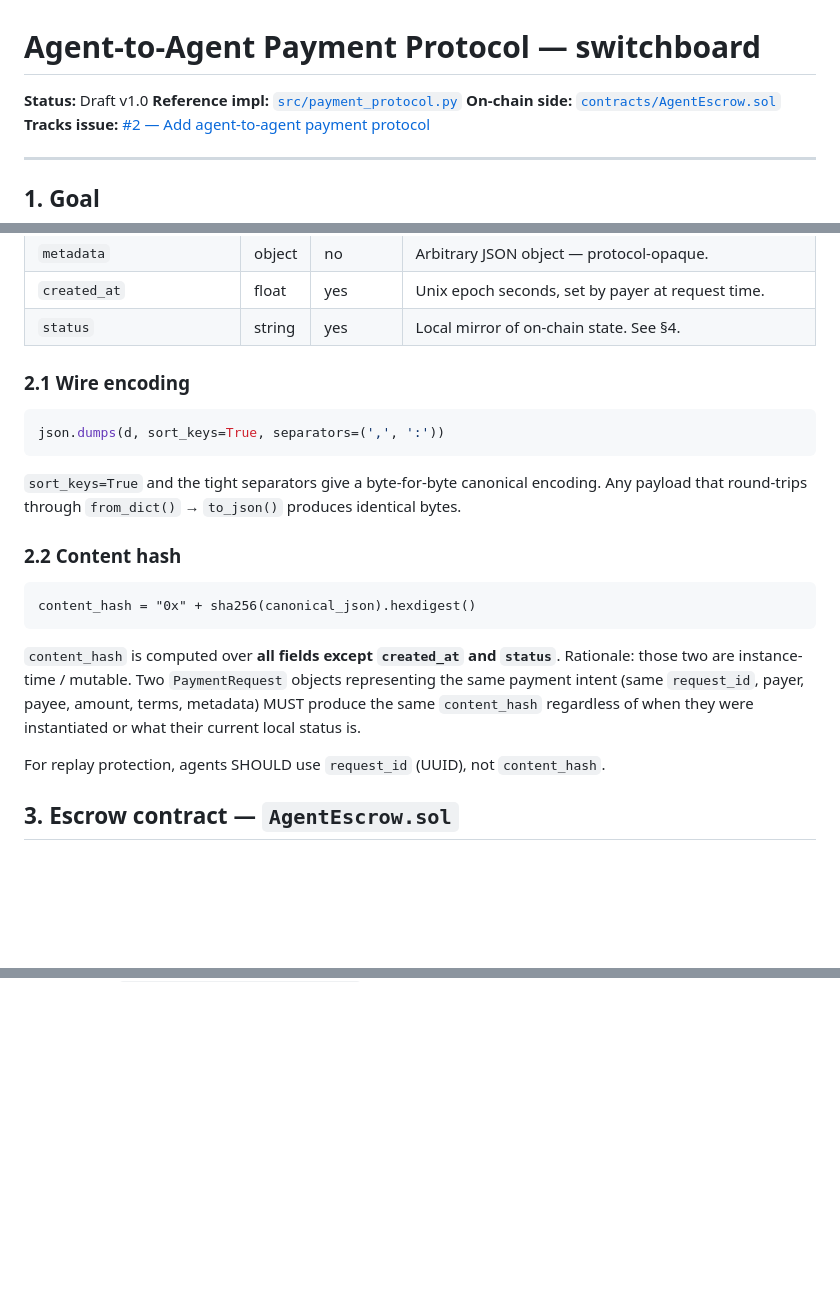
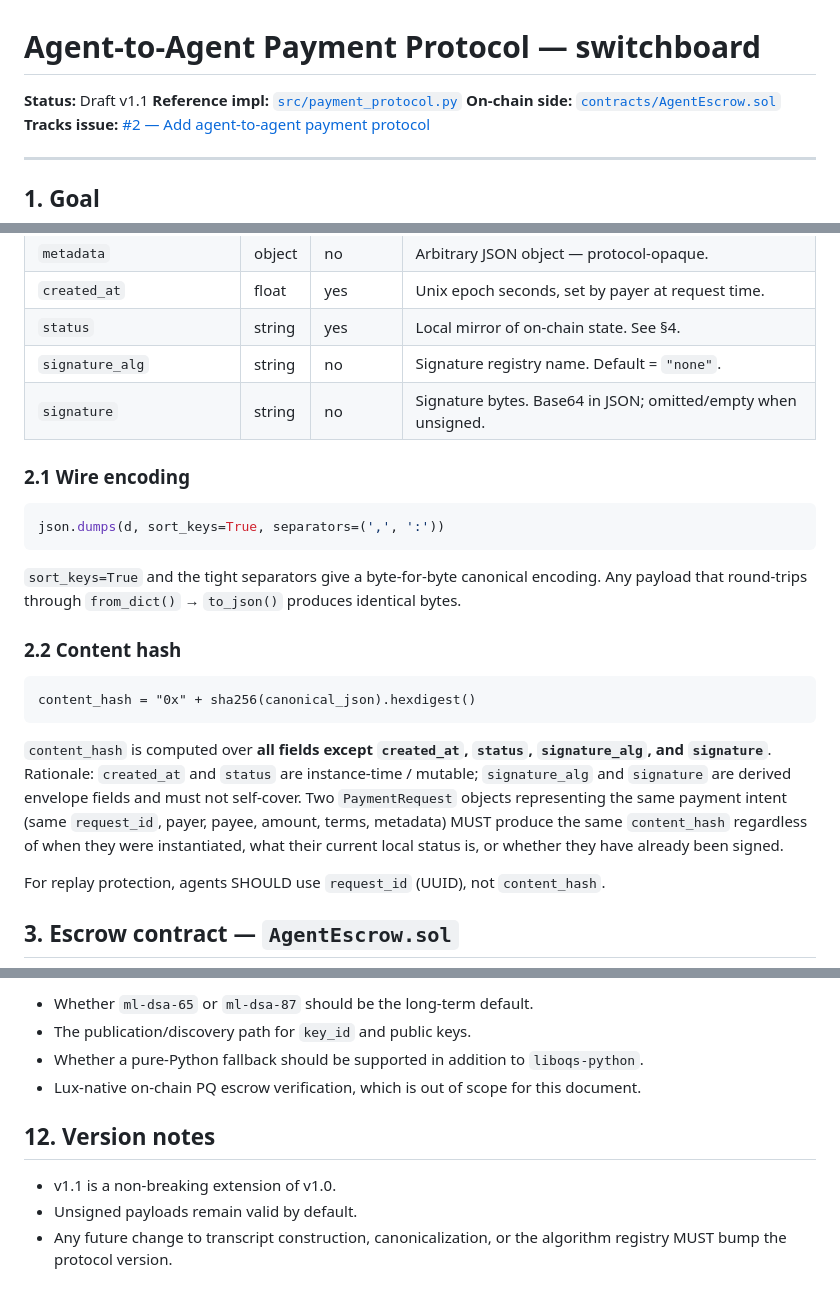
Before and after one commit to kcolbchain/switchboard, a Markdown page: docs/agent-payment-protocol.md, 3 parts joined by grey strips. GitHub-like rendering; blank space fills up the shorter version.

````diff
--- a/docs/agent-payment-protocol.md
+++ b/docs/agent-payment-protocol.md
@@ -1,6 +1,6 @@
 # Agent-to-Agent Payment Protocol — switchboard
 
-**Status:** Draft v1.0
+**Status:** Draft v1.1
 **Reference impl:** [`src/payment_protocol.py`](../src/payment_protocol.py)
 **On-chain side:** [`contracts/AgentEscrow.sol`](../contracts/AgentEscrow.sol)
 **Tracks issue:** [#2 — Add agent-to-agent payment protocol](https://github.com/kcolbchain/switchboard/issues/2)
@@ -37,6 +37,8 @@ Canonical structure (all fields lowercase snake_case):
 | `metadata`                  | object  | no       | Arbitrary JSON object — protocol-opaque.                   |
 | `created_at`                | float   | yes      | Unix epoch seconds, set by payer at request time.          |
 | `status`                    | string  | yes      | Local mirror of on-chain state. See §4.                    |
+| `signature_alg`             | string  | no       | Signature registry name. Default = `"none"`.              |
+| `signature`                 | string  | no       | Signature bytes. Base64 in JSON; omitted/empty when unsigned. |
 
 ### 2.1 Wire encoding
 
@@ -52,7 +54,7 @@ json.dumps(d, sort_keys=True, separators=(',', ':'))
 content_hash = "0x" + sha256(canonical_json).hexdigest()
 ```
 
-`content_hash` is computed over **all fields except `created_at` and `status`**. Rationale: those two are instance-time / mutable. Two `PaymentRequest` objects representing the same payment intent (same `request_id`, payer, payee, amount, terms, metadata) MUST produce the same `content_hash` regardless of when they were instantiated or what their current local status is.
+`content_hash` is computed over **all fields except `created_at`, `status`, `signature_alg`, and `signature`**. Rationale: `created_at` and `status` are instance-time / mutable; `signature_alg` and `signature` are derived envelope fields and must not self-cover. Two `PaymentRequest` objects representing the same payment intent (same `request_id`, payer, payee, amount, terms, metadata) MUST produce the same `content_hash` regardless of when they were instantiated, what their current local status is, or whether they have already been signed.
 
 For replay protection, agents SHOULD use `request_id` (UUID), not `content_hash`.
 
@@ -197,0 +259,10 @@ Any change that affects the canonicalization (e.g. adding a new optional field,
+- Whether `ml-dsa-65` or `ml-dsa-87` should be the long-term default.
+- The publication/discovery path for `key_id` and public keys.
+- Whether a pure-Python fallback should be supported in addition to `liboqs-python`.
+- Lux-native on-chain PQ escrow verification, which is out of scope for this document.
+
+## 12. Version notes
+
+- v1.1 is a non-breaking extension of v1.0.
+- Unsigned payloads remain valid by default.
+- Any future change to transcript construction, canonicalization, or the algorithm registry MUST bump the protocol version.
````
Also changed, not shown: other parts of docs/agent-payment-protocol.md (+61 -2 lines), README.md (+2 -1 lines).
